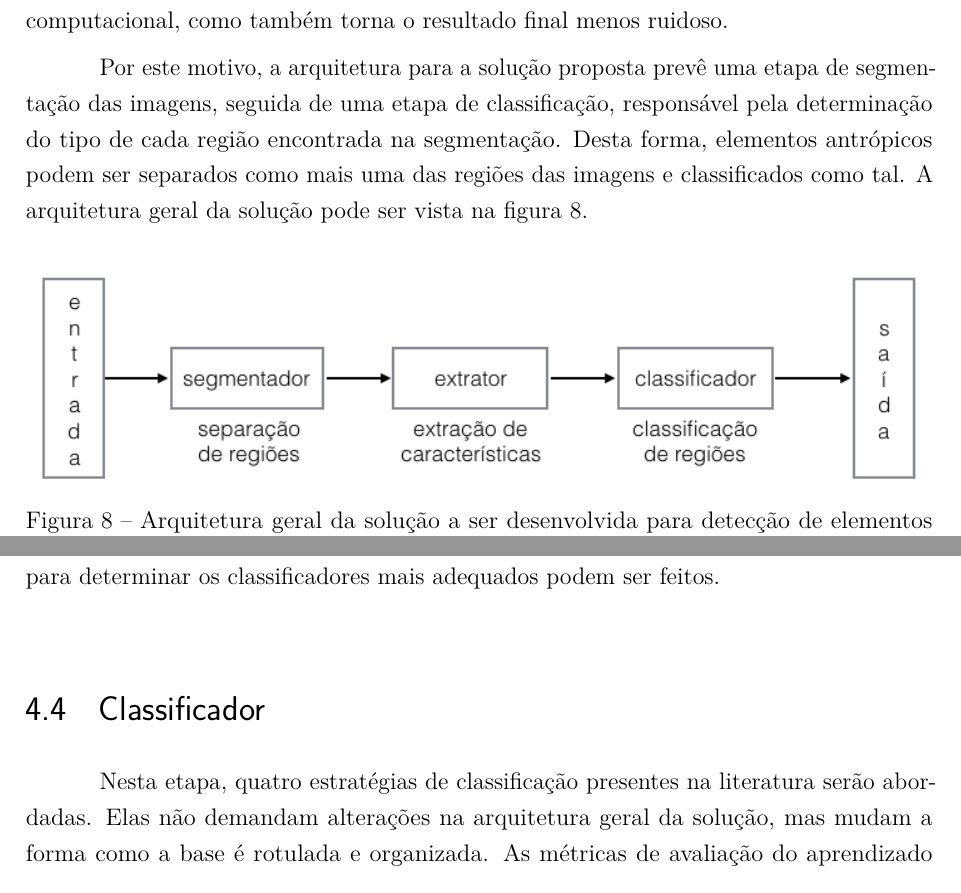
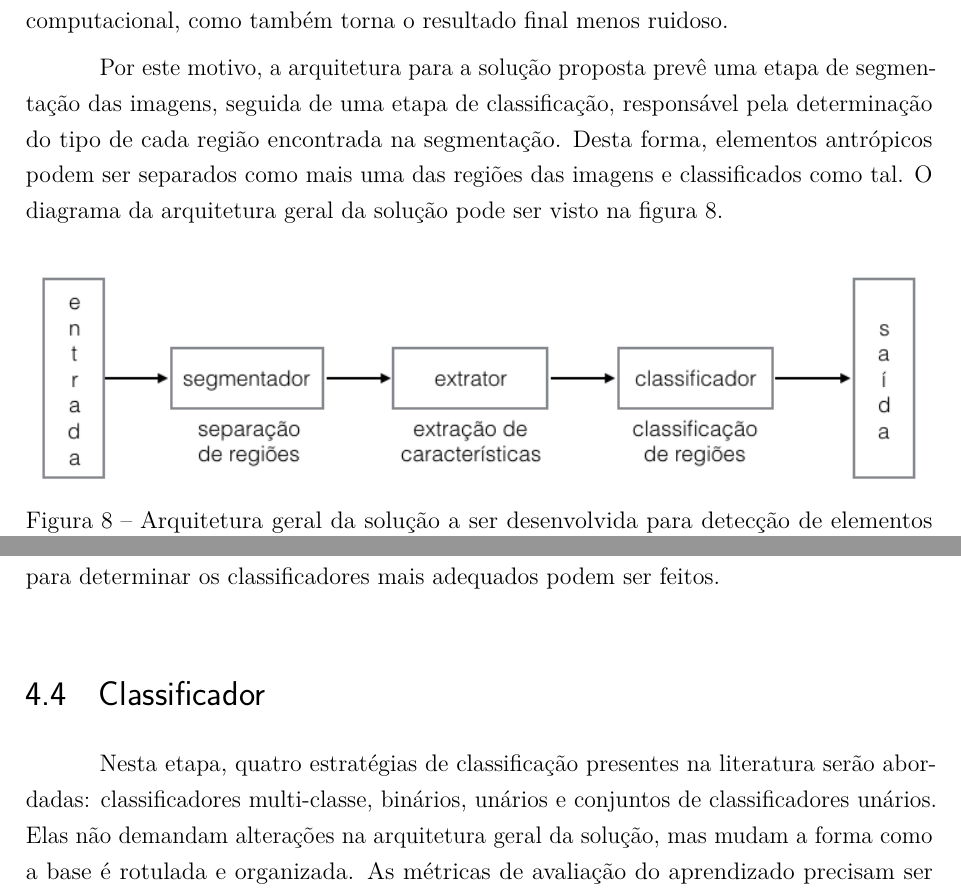
Before and after one commit to luizcavalcanti/dissertacao, a LaTeX thesis (final/dissertacao.tex, which reads final/metodologia.tex): two parts of pages 53 and 55 of 95, joined at a grey line, cut so that both start at the same text. Compiled offline with pdfLaTeX.

Commit message:
[metodologia] pequenos ajustes
Signed-off-by: Luiz Carlos Cavalcanti <cavalcanti.luiz@gmail.com>

```diff
--- a/final/metodologia.tex
+++ b/final/metodologia.tex
@@ -6,7 +6,7 @@ Em imagens aéreas como as utilizadas neste trabalho, é comum que os elementos
 
 Classificar pixels tende a ser custoso, visto que mesmo uma pequena imagem provê dezenas de milhares deles, que devem ter suas características extraídas e providas ao modelo de aprendizado, para que possam ser classificados. Portanto, utilizar técnicas de segmentação de imagem para agrupar os pixels espacialmente e caracteristicamente relacionados em uma única amostra não só possibilita uma execução mais rápida da solução computacional, como também torna o resultado final menos ruidoso.
 
-Por este motivo, a arquitetura para a solução proposta prevê uma etapa de segmentação das imagens, seguida de uma etapa de classificação, responsável pela determinação do tipo de cada região encontrada na segmentação. Desta forma, elementos antrópicos podem ser separados como mais uma das regiões das imagens e classificados como tal. A arquitetura geral da solução pode ser vista na figura \ref{fig:metDiagramaGeral}.
+Por este motivo, a arquitetura para a solução proposta prevê uma etapa de segmentação das imagens, seguida de uma etapa de classificação, responsável pela determinação do tipo de cada região encontrada na segmentação. Desta forma, elementos antrópicos podem ser separados como mais uma das regiões das imagens e classificados como tal. O diagrama da arquitetura geral da solução pode ser visto na figura \ref{fig:metDiagramaGeral}.
 
 \begin{figure}[h]
     \includegraphics[width=\textwidth]{imgs/arquitetura_geral}
@@ -55,7 +55,7 @@ Como requisito da composição da base de dados de segmentos, bem como para aval
 
 \section{Classificador}\label{sec:metClassificador}
 
-Nesta etapa, quatro estratégias de classificação presentes na literatura serão abordadas. Elas não demandam alterações na arquitetura geral da solução, mas mudam a forma como a base é rotulada e organizada. As métricas de avaliação do aprendizado precisam ser ponderadas para cada estratégia.
+Nesta etapa, quatro estratégias de classificação presentes na literatura serão abordadas: classificadores multi-classe, binários, unários e conjuntos de classificadores unários. Elas não demandam alterações na arquitetura geral da solução, mas mudam a forma como a base é rotulada e organizada. As métricas de avaliação do aprendizado precisam ser ponderadas para cada estratégia.
 
 É importante destacar que a classe de interesse, elementos antrópicos, permanece a mesma em todas as abordagens, e sua inspeção mais cuidadosa é vital na avaliação de todos os métodos utilizados.
 
```
